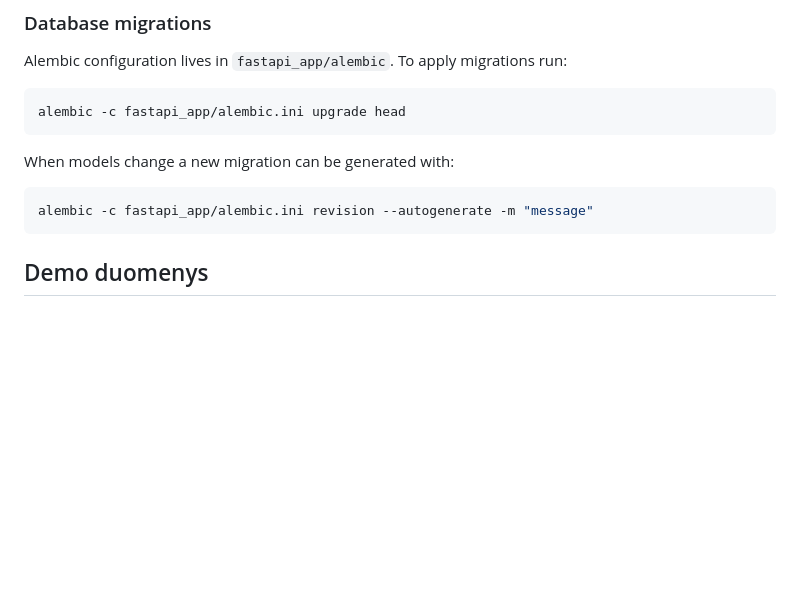
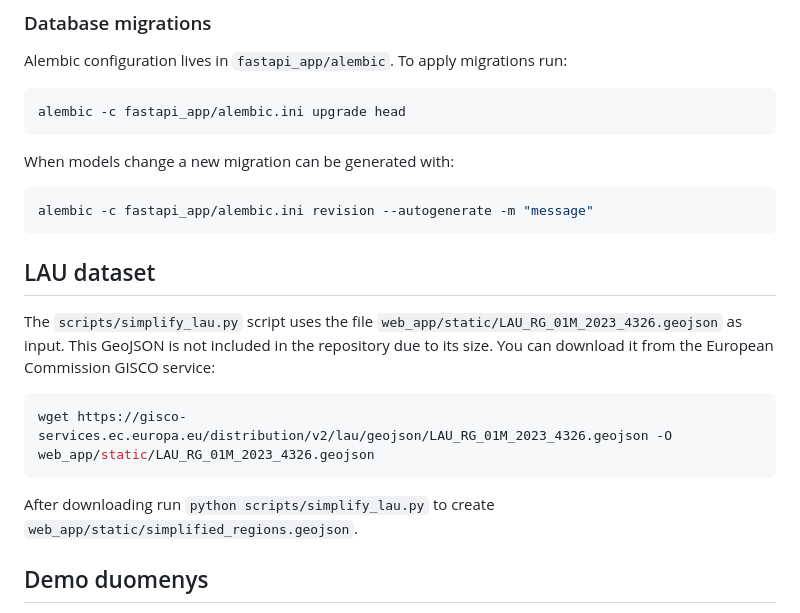
Before and after one commit to adkiw/work2, a Markdown page: README.md, the part around the change. Drawn GitHub-style; blank space fills up the shorter version.

Commit message:
docs: add LAU dataset instructions

````diff
--- a/README.md
+++ b/README.md
@@ -94,6 +94,18 @@ When models change a new migration can be generated with:
 ```bash
 alembic -c fastapi_app/alembic.ini revision --autogenerate -m "message"
 ```
+## LAU dataset
+
+The `scripts/simplify_lau.py` script uses the file `web_app/static/LAU_RG_01M_2023_4326.geojson` as input.
+This GeoJSON is not included in the repository due to its size.
+You can download it from the European Commission GISCO service:
+
+```bash
+wget https://gisco-services.ec.europa.eu/distribution/v2/lau/geojson/LAU_RG_01M_2023_4326.geojson -O web_app/static/LAU_RG_01M_2023_4326.geojson
+```
+
+After downloading run `python scripts/simplify_lau.py` to create `web_app/static/simplified_regions.geojson`.
+
 
 ## Demo duomenys
 
````
